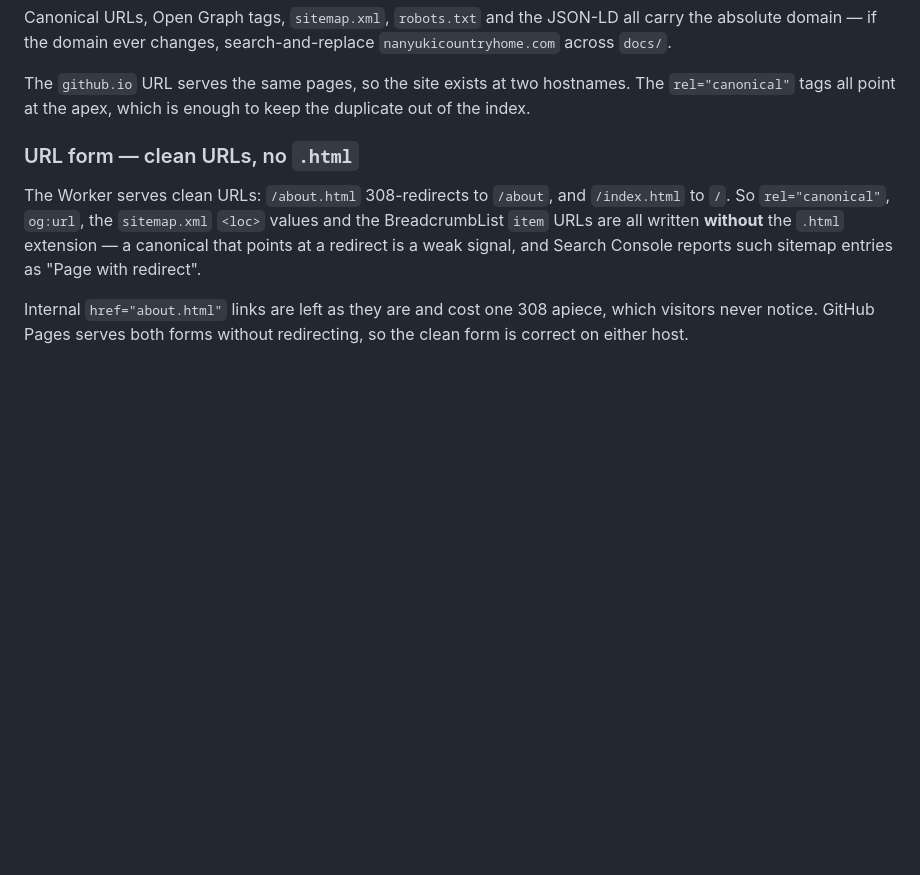
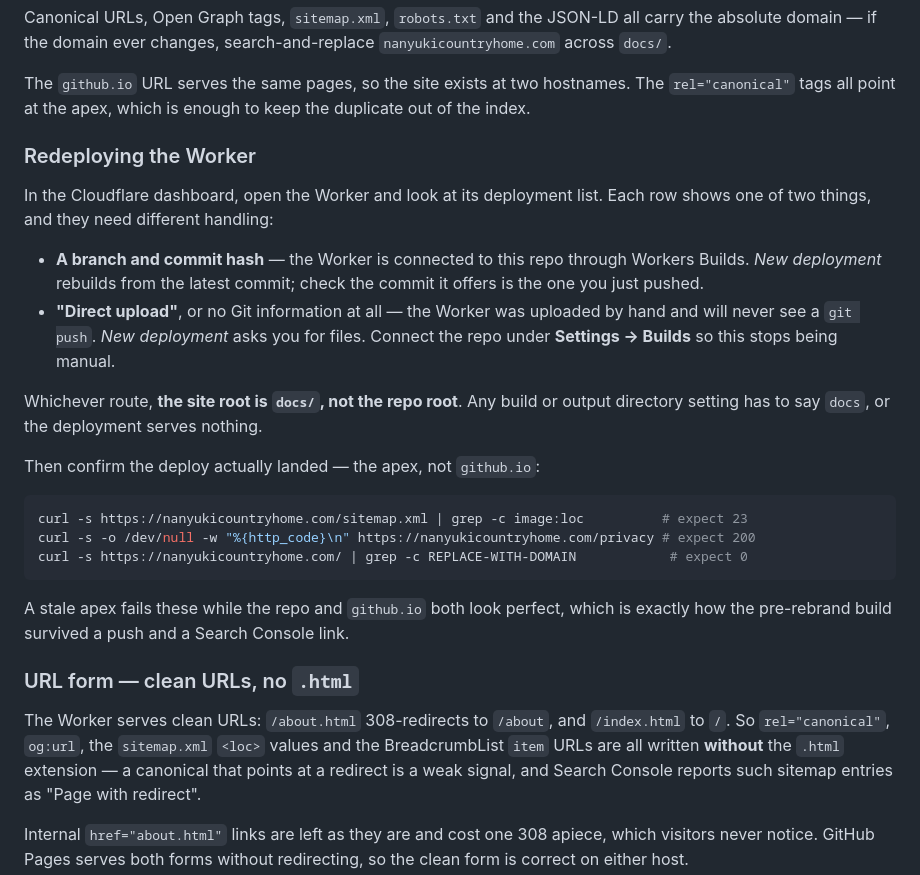
Before and after one commit to luishowin/nanyuki-country-home, a Markdown page: README.md, the part around the change. GitHub-like rendering; blank space fills up the shorter version.

Commit message:
Document how to redeploy the Cloudflare Worker
The README said the Worker needs redeploying by hand but not how, which is the
part that actually matters: the dashboard button behaves differently depending
on whether the Worker is Git-connected or a direct upload, and only one of those
picks up a push.

Also records the docs/ output directory requirement, and the three curl checks
that catch a stale apex — the failure mode where the repo and the github.io
mirror both look correct while visitors still get the old build.

Co-Authored-By: Claude Opus 5 <noreply@anthropic.com>
Claude-Session: https://claude.ai/code/session_013hurWVuFANzSTkJJTVfVKk

````diff
--- a/README.md
+++ b/README.md
@@ -54,6 +54,31 @@ carry the absolute domain — if the domain ever changes, search-and-replace
 The `github.io` URL serves the same pages, so the site exists at two hostnames.
 The `rel="canonical"` tags all point at the apex, which is enough to keep the
 duplicate out of the index.
+
+### Redeploying the Worker
+In the Cloudflare dashboard, open the Worker and look at its deployment list.
+Each row shows one of two things, and they need different handling:
+
+- **A branch and commit hash** — the Worker is connected to this repo through
+  Workers Builds. *New deployment* rebuilds from the latest commit; check the
+  commit it offers is the one you just pushed.
+- **"Direct upload"**, or no Git information at all — the Worker was uploaded by
+  hand and will never see a `git push`. *New deployment* asks you for files.
+  Connect the repo under **Settings → Builds** so this stops being manual.
+
+Whichever route, **the site root is `docs/`, not the repo root**. Any build or
+output directory setting has to say `docs`, or the deployment serves nothing.
+
+Then confirm the deploy actually landed — the apex, not `github.io`:
+
+```bash
+curl -s https://nanyukicountryhome.com/sitemap.xml | grep -c image:loc          # expect 23
+curl -s -o /dev/null -w "%{http_code}\n" https://nanyukicountryhome.com/privacy # expect 200
+curl -s https://nanyukicountryhome.com/ | grep -c REPLACE-WITH-DOMAIN            # expect 0
+```
+
+A stale apex fails these while the repo and `github.io` both look perfect, which
+is exactly how the pre-rebrand build survived a push and a Search Console link.
 
 ### URL form — clean URLs, no `.html`
 The Worker serves clean URLs: `/about.html` 308-redirects to `/about`, and
````
